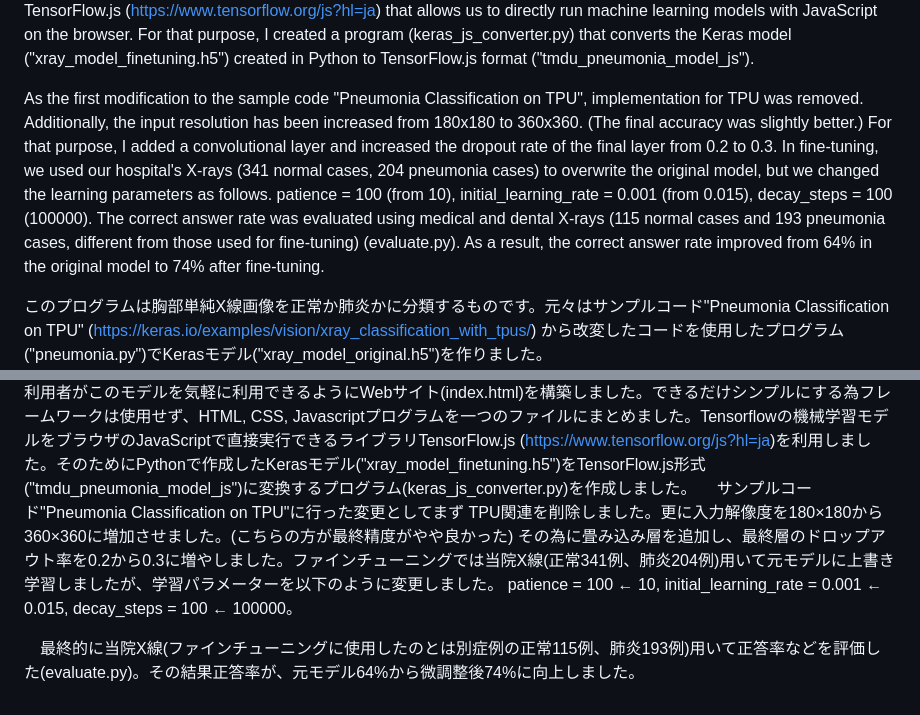
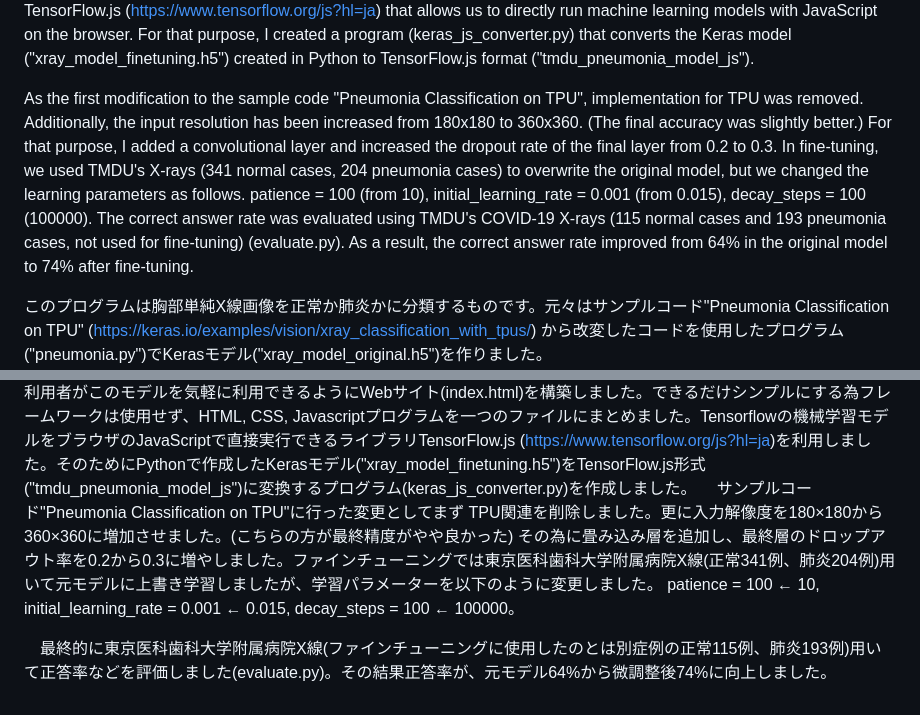
Before and after one commit to sumi-yuki/abnormalChestXPdetection, a Markdown page: README.md, 2 parts joined by grey strips. Drawn GitHub-style.

```diff
--- a/README.md
+++ b/README.md
@@ -4,16 +4,16 @@
 ![Test Image 2](images/Finetuninglearning.png)
 We have built a website (index.html) so that users can easily use this model. To keep it as simple as possible, we didn't use any web frameworks and combined the HTML, CSS, and Javascript programs into one file. Tensorflow has a library TensorFlow.js (https://www.tensorflow.org/js?hl=ja) that allows us to directly run machine learning models with JavaScript on the browser. For that purpose, I created a program (keras_js_converter.py) that converts the Keras model ("xray_model_finetuning.h5") created in Python to TensorFlow.js format ("tmdu_pneumonia_model_js").
 
- As the first modification to the sample code "Pneumonia Classification on TPU", implementation for TPU was removed. Additionally, the input resolution has been increased from 180x180 to 360x360. (The final accuracy was slightly better.) For that purpose, I added a convolutional layer and increased the dropout rate of the final layer from 0.2 to 0.3.  In fine-tuning, we used our hospital's X-rays (341 normal cases, 204 pneumonia cases) to overwrite the original model, but we changed the learning parameters as follows.
+ As the first modification to the sample code "Pneumonia Classification on TPU", implementation for TPU was removed. Additionally, the input resolution has been increased from 180x180 to 360x360. (The final accuracy was slightly better.) For that purpose, I added a convolutional layer and increased the dropout rate of the final layer from 0.2 to 0.3.  In fine-tuning, we used TMDU's X-rays (341 normal cases, 204 pneumonia cases) to overwrite the original model, but we changed the learning parameters as follows.
 patience = 100 (from 10), initial_learning_rate = 0.001 (from 0.015), decay_steps = 100 (100000).
- The correct answer rate was evaluated using medical and dental X-rays (115 normal cases and 193 pneumonia cases, different from those used for fine-tuning) (evaluate.py). As a result, the correct answer rate improved from 64% in the original model to 74% after fine-tuning.
+ The correct answer rate was evaluated using TMDU's COVID-19 X-rays (115 normal cases and 193 pneumonia cases, not used for fine-tuning)  (evaluate.py). As a result, the correct answer rate improved from 64% in the original model to 74% after fine-tuning.
 
 このプログラムは胸部単純X線画像を正常か肺炎かに分類するものです。元々はサンプルコード"Pneumonia Classification on TPU" (https://keras.io/examples/vision/xray_classification_with_tpus/) から改変したコードを使用したプログラム("pneumonia.py")でKerasモデル("xray_model_original.h5")を作りました。
 ![Test Image 1](images/Originalearning.png)
 　モデル作成時の判定正確度は90%以上ありましたが当院の画像での評価は判定正確度64%でした。ドメインシフトに対応するため当院の画像を使用し、ファインチューニングを行うプログラム("finetuning.py")にて判定正確度を74%を高めたモデル("xray_model_finetuning.h5")を作りました(東京医科歯科大学医学部倫理審査委員会承認済:M2019-086)。
 ![Test Image 2](images/Finetuninglearning.png)
 　利用者がこのモデルを気軽に利用できるようにWebサイト(index.html)を構築しました。できるだけシンプルにする為フレームワークは使用せず、HTML, CSS, Javascriptプログラムを一つのファイルにまとめました。Tensorflowの機械学習モデルをブラウザのJavaScriptで直接実行できるライブラリTensorFlow.js (https://www.tensorflow.org/js?hl=ja)を利用しました。そのためにPythonで作成したKerasモデル("xray_model_finetuning.h5")をTensorFlow.js形式("tmdu_pneumonia_model_js")に変換するプログラム(keras_js_converter.py)を作成しました。
-　サンプルコード"Pneumonia Classification on TPU"に行った変更としてまず  TPU関連を削除しました。更に入力解像度を180×180から360×360に増加させました。(こちらの方が最終精度がやや良かった) その為に畳み込み層を追加し、最終層のドロップアウト率を0.2から0.3に増やしました。ファインチューニングでは当院X線(正常341例、肺炎204例)用いて元モデルに上書き学習しましたが、学習パラメーターを以下のように変更しました。
+　サンプルコード"Pneumonia Classification on TPU"に行った変更としてまず  TPU関連を削除しました。更に入力解像度を180×180から360×360に増加させました。(こちらの方が最終精度がやや良かった) その為に畳み込み層を追加し、最終層のドロップアウト率を0.2から0.3に増やしました。ファインチューニングでは東京医科歯科大学附属病院X線(正常341例、肺炎204例)用いて元モデルに上書き学習しましたが、学習パラメーターを以下のように変更しました。
 patience = 100 ← 10, initial_learning_rate = 0.001 ← 0.015, decay_steps = 100 ← 100000。
 
-　最終的に当院X線(ファインチューニングに使用したのとは別症例の正常115例、肺炎193例)用いて正答率などを評価した(evaluate.py)。その結果正答率が、元モデル64%から微調整後74%に向上しました。
+　最終的に東京医科歯科大学附属病院X線(ファインチューニングに使用したのとは別症例の正常115例、肺炎193例)用いて正答率などを評価しました(evaluate.py)。その結果正答率が、元モデル64%から微調整後74%に向上しました。
```
